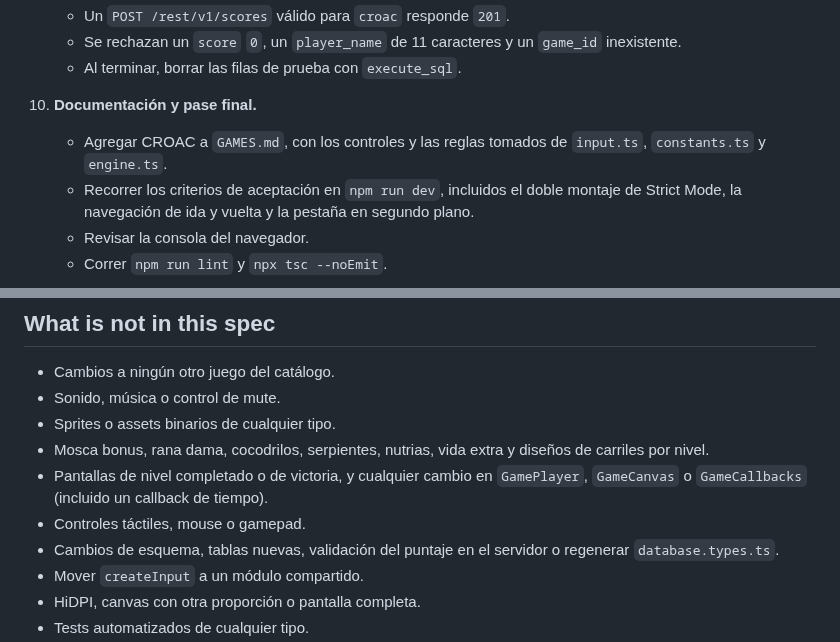
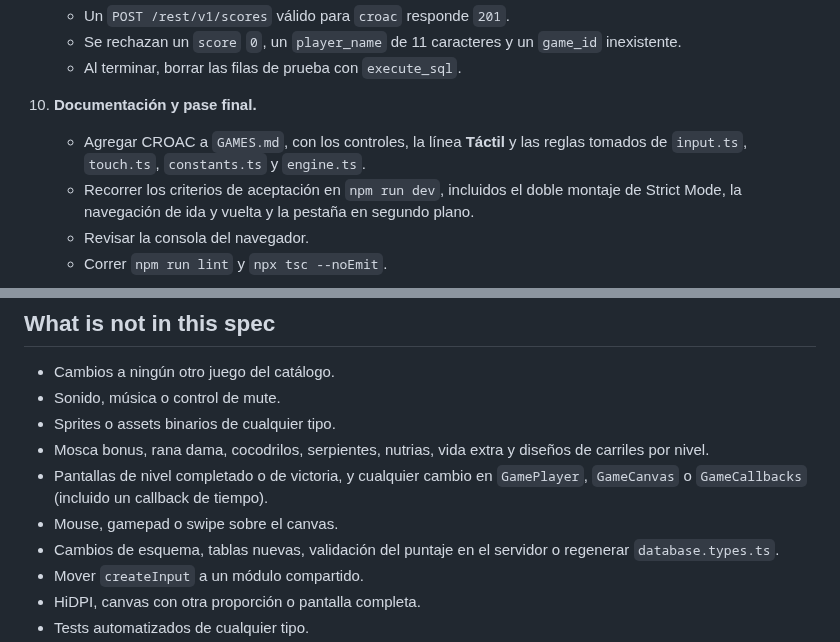
Before and after one commit to djuata/arcade-vault, a Markdown page: specs/10-croac-game.md, 2 parts joined by grey strips. Rendered like a GitHub page.

```diff
--- a/specs/10-croac-game.md
+++ b/specs/10-croac-game.md
@@ -258,7 +259,7 @@ Antes de escribir código, consultar la guía de Next.js 16 en `node_modules/nex
    - Se rechazan un `score` `0`, un `player_name` de 11 caracteres y un `game_id` inexistente.
    - Al terminar, borrar las filas de prueba con `execute_sql`.
 10. **Documentación y pase final.**
-    - Agregar CROAC a `GAMES.md`, con los controles y las reglas tomados de `input.ts`, `constants.ts` y `engine.ts`.
+    - Agregar CROAC a `GAMES.md`, con los controles, la línea **Táctil** y las reglas tomados de `input.ts`, `touch.ts`, `constants.ts` y `engine.ts`.
     - Recorrer los criterios de aceptación en `npm run dev`, incluidos el doble montaje de Strict Mode, la navegación de ida y vuelta y la pestaña en segundo plano.
     - Revisar la consola del navegador.
     - Correr `npm run lint` y `npx tsc --noEmit`.
@@ -398,7 +401,7 @@ Antes de escribir código, consultar la guía de Next.js 16 en `node_modules/nex
 - Sprites o assets binarios de cualquier tipo.
 - Mosca bonus, rana dama, cocodrilos, serpientes, nutrias, vida extra y diseños de carriles por nivel.
 - Pantallas de nivel completado o de victoria, y cualquier cambio en `GamePlayer`, `GameCanvas` o `GameCallbacks` (incluido un callback de tiempo).
-- Controles táctiles, mouse o gamepad.
+- Mouse, gamepad o swipe sobre el canvas.
 - Cambios de esquema, tablas nuevas, validación del puntaje en el servidor o regenerar `database.types.ts`.
 - Mover `createInput` a un módulo compartido.
 - HiDPI, canvas con otra proporción o pantalla completa.
```
Also changed, not shown: other parts of specs/10-croac-game.md (+10 -7 lines), specs/13-remove-placeholder-games.md (+2 -2 lines).
